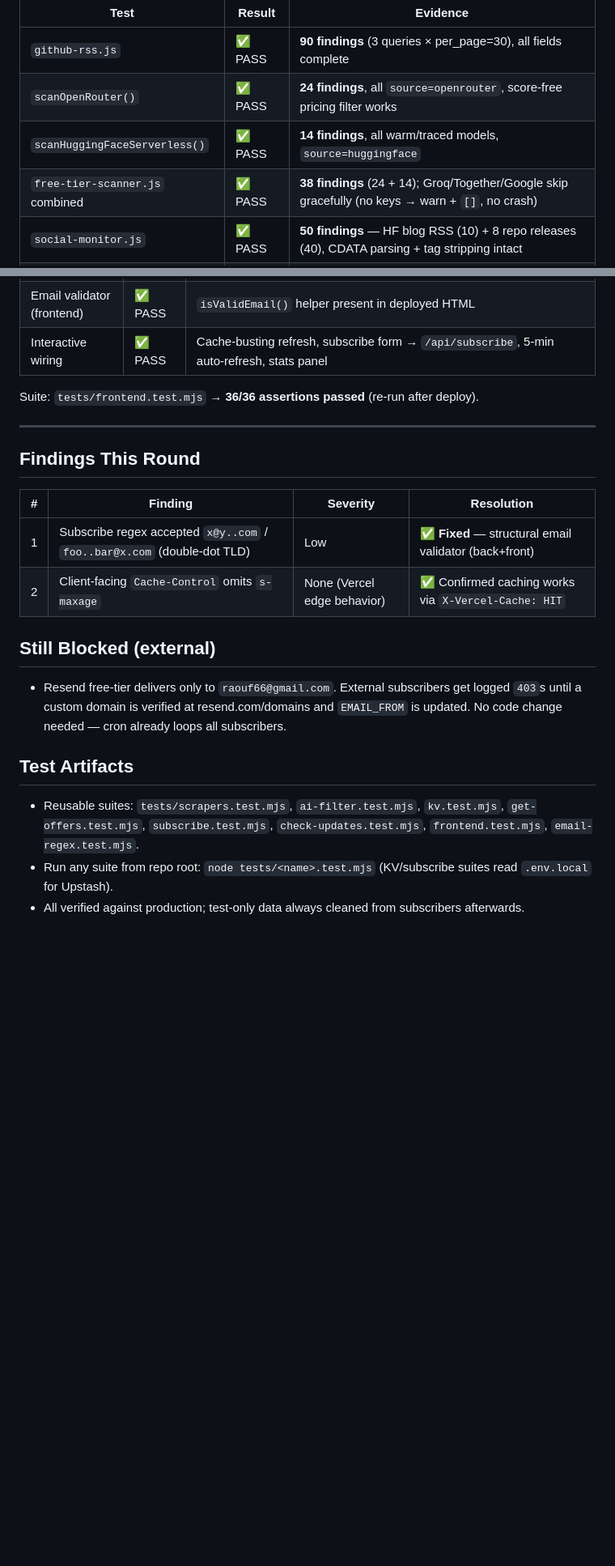
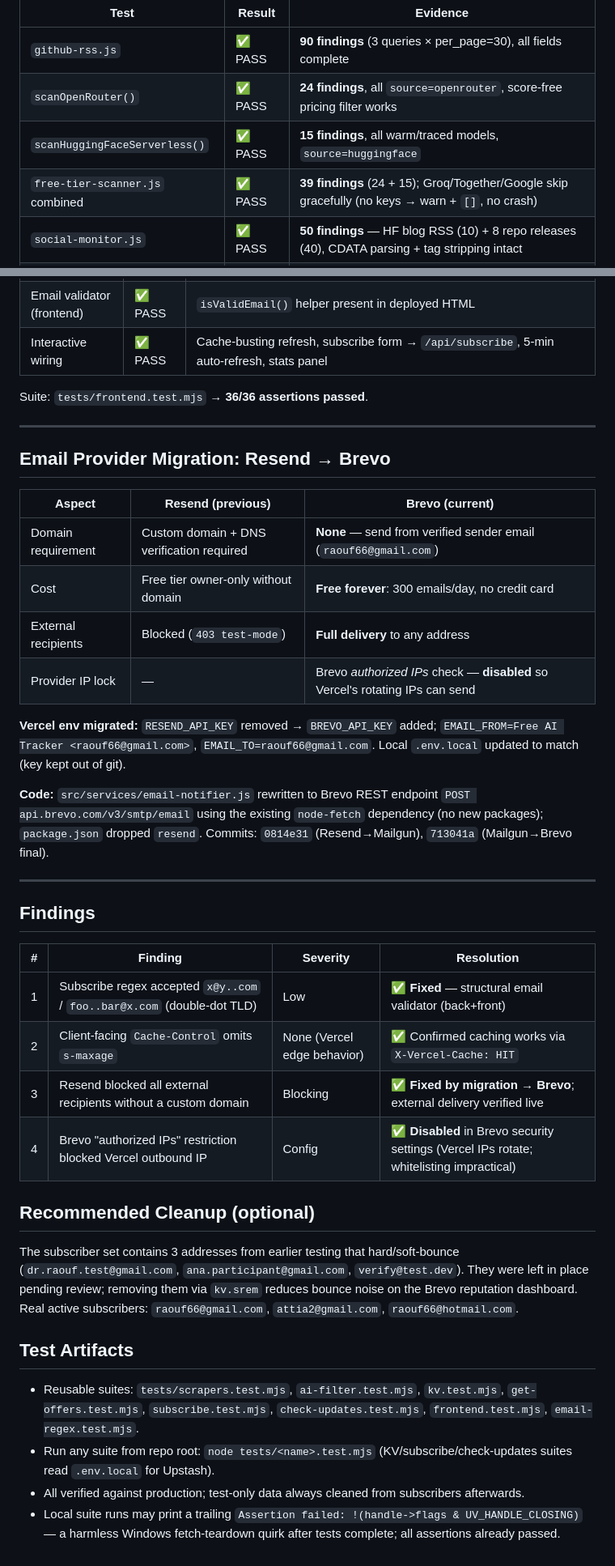
Before and after one commit to roroleaks/free-ai-tracker, a Markdown page: TEST-REPORT.md, 2 parts joined by grey strips. Shown at 81% size. Drawn GitHub-style; blank space fills up the shorter version.

```diff
--- a/TEST-REPORT.md
+++ b/TEST-REPORT.md
@@ -31,8 +32,8 @@ Live fetch, field uniformity (`title, description, url, source, date`), non-empt
 |------|--------|----------|
 | `github-rss.js` | ✅ PASS | **90 findings** (3 queries × per_page=30), all fields complete |
 | `scanOpenRouter()` | ✅ PASS | **24 findings**, all `source=openrouter`, score-free pricing filter works |
-| `scanHuggingFaceServerless()` | ✅ PASS | **14 findings**, all warm/traced models, `source=huggingface` |
-| `free-tier-scanner.js` combined | ✅ PASS | **38 findings** (24 + 14); Groq/Together/Google skip gracefully (no keys → warn + `[]`, no crash) |
+| `scanHuggingFaceServerless()` | ✅ PASS | **15 findings**, all warm/traced models, `source=huggingface` |
+| `free-tier-scanner.js` combined | ✅ PASS | **39 findings** (24 + 15); Groq/Together/Google skip gracefully (no keys → warn + `[]`, no crash) |
 | `social-monitor.js` | ✅ PASS | **50 findings** — HF blog RSS (10) + 8 repo releases (40), CDATA parsing + tag stripping intact |
 | **Aggregation total** | ✅ PASS | All 5 entry points return uniform objects; 0 missing critical fields, 0 bad URLs, 0 bad dates |
 
@@ -127,23 +142,41 @@ Suite: `tests/check-updates.test.mjs` → **8/8 passed**. Production logs verifi
 | Email validator (frontend) | ✅ PASS | `isValidEmail()` helper present in deployed HTML |
 | Interactive wiring | ✅ PASS | Cache-busting refresh, subscribe form → `/api/subscribe`, 5-min auto-refresh, stats panel |
 
-Suite: `tests/frontend.test.mjs` → **36/36 assertions passed** (re-run after deploy).
+Suite: `tests/frontend.test.mjs` → **36/36 assertions passed**.
 
 ---
 
-## Findings This Round
+## Email Provider Migration: Resend → Brevo
+
+| Aspect | Resend (previous) | Brevo (current) |
+|--------|-------------------|-----------------|
+| Domain requirement | Custom domain + DNS verification required | **None** — send from verified sender email (`raouf66@gmail.com`) |
+| Cost | Free tier owner-only without domain | **Free forever**: 300 emails/day, no credit card |
+| External recipients | Blocked (`403 test-mode`) | **Full delivery** to any address |
+| Provider IP lock | — | Brevo *authorized IPs* check — **disabled** so Vercel's rotating IPs can send |
+
+**Vercel env migrated:** `RESEND_API_KEY` removed → `BREVO_API_KEY` added; `EMAIL_FROM=Free AI Tracker <raouf66@gmail.com>`, `EMAIL_TO=raouf66@gmail.com`. Local `.env.local` updated to match (key kept out of git).
+
+**Code:** `src/services/email-notifier.js` rewritten to Brevo REST endpoint `POST api.brevo.com/v3/smtp/email` using the existing `node-fetch` dependency (no new packages); `package.json` dropped `resend`. Commits: `0814e31` (Resend→Mailgun), `713041a` (Mailgun→Brevo final).
+
+---
+
+## Findings
 
 | # | Finding | Severity | Resolution |
 |---|---------|----------|------------|
 | 1 | Subscribe regex accepted `x@y..com` / `foo..bar@x.com` (double-dot TLD) | Low | ✅ **Fixed** — structural email validator (back+front) |
 | 2 | Client-facing `Cache-Control` omits `s-maxage` | None (Vercel edge behavior) | ✅ Confirmed caching works via `X-Vercel-Cache: HIT` |
+| 3 | Resend blocked all external recipients without a custom domain | Blocking | ✅ **Fixed by migration → Brevo**; external delivery verified live |
+| 4 | Brevo "authorized IPs" restriction blocked Vercel outbound IP | Config | ✅ **Disabled** in Brevo security settings (Vercel IPs rotate; whitelisting impractical) |
 
-## Still Blocked (external)
+## Recommended Cleanup (optional)
 
-- Resend free-tier delivers only to `raouf66@gmail.com`. External subscribers get logged `403`s until a custom domain is verified at resend.com/domains and `EMAIL_FROM` is updated. No code change needed — cron already loops all subscribers.
+The subscriber set contains 3 addresses from earlier testing that hard/soft-bounce (`dr.raouf.test@gmail.com`, `ana.participant@gmail.com`, `verify@test.dev`). They were left in place pending review; removing them via `kv.srem` reduces bounce noise on the Brevo reputation dashboard. Real active subscribers: `raouf66@gmail.com`, `attia2@gmail.com`, `raouf66@hotmail.com`.
 
 ## Test Artifacts
 
 - Reusable suites: `tests/scrapers.test.mjs`, `ai-filter.test.mjs`, `kv.test.mjs`, `get-offers.test.mjs`, `subscribe.test.mjs`, `check-updates.test.mjs`, `frontend.test.mjs`, `email-regex.test.mjs`.
-- Run any suite from repo root: `node tests/<name>.test.mjs` (KV/subscribe suites read `.env.local` for Upstash).
+- Run any suite from repo root: `node tests/<name>.test.mjs` (KV/subscribe/check-updates suites read `.env.local` for Upstash).
 - All verified against production; test-only data always cleaned from subscribers afterwards.
+- Local suite runs may print a trailing `Assertion failed: !(handle->flags & UV_HANDLE_CLOSING)` — a harmless Windows fetch-teardown quirk after tests complete; all assertions already passed.
```
Also changed, not shown: other parts of TEST-REPORT.md (+34 -19 lines).
